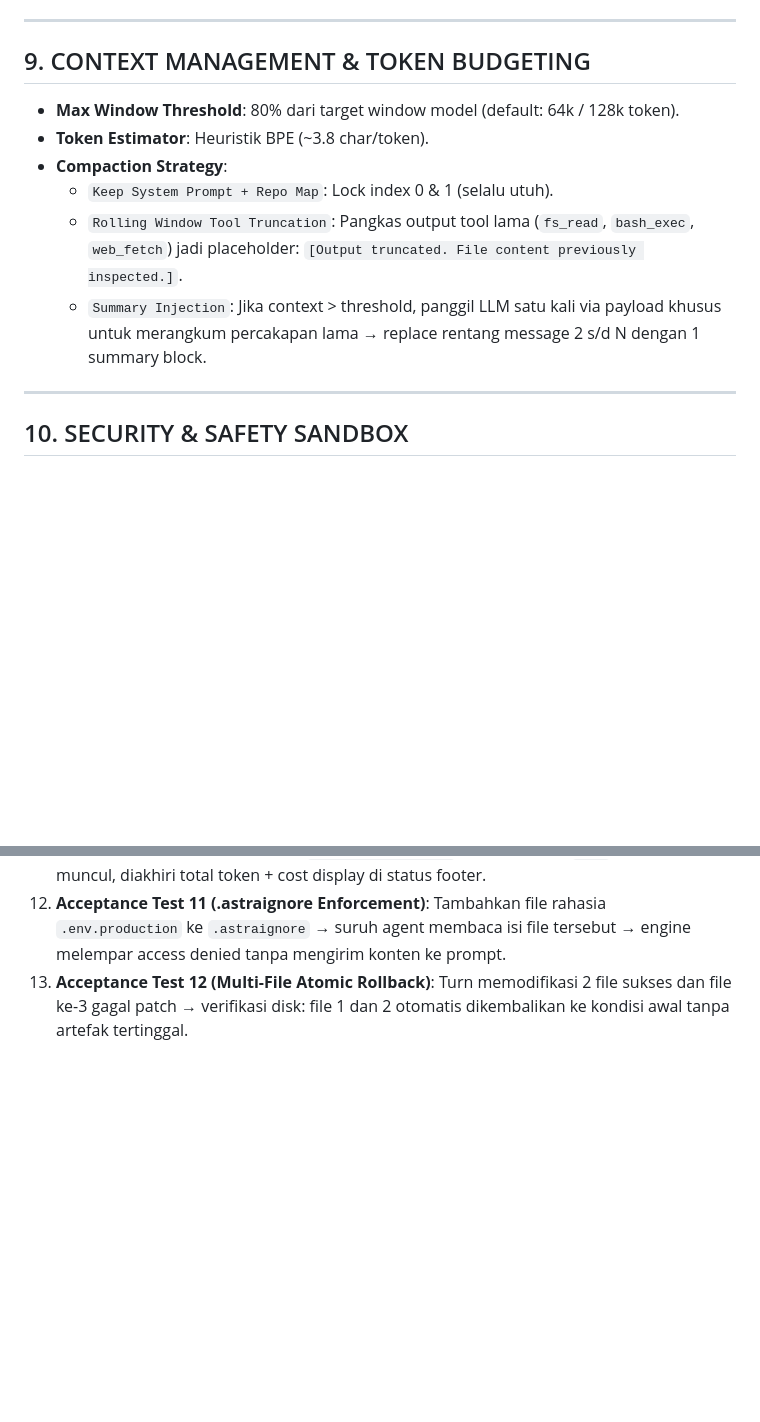
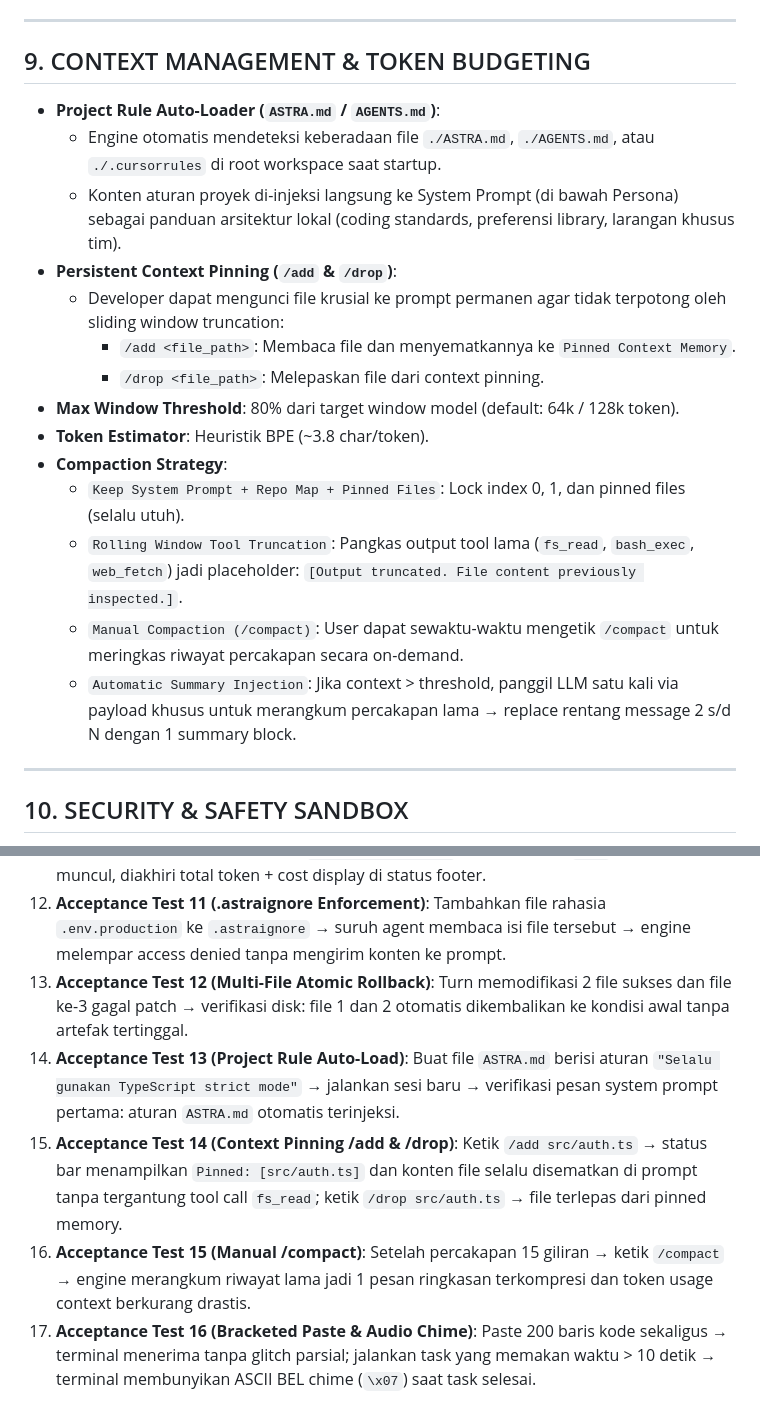
Before and after one commit to NotVann/Model-Proof, a Markdown page: PRD-ASTRA-CLI.md, 2 parts joined by grey strips. GitHub-like rendering; blank space fills up the shorter version.

Commit message:
docs: add project rules, pinning, manual compact, and chime to PRD

```diff
--- a/PRD-ASTRA-CLI.md
+++ b/PRD-ASTRA-CLI.md
@@ -160,12 +160,20 @@ Terminal Markdown Render → Wait Next Stdin
 ---
 
 ## 9. CONTEXT MANAGEMENT & TOKEN BUDGETING
+- **Project Rule Auto-Loader (`ASTRA.md` / `AGENTS.md`)**:
+  - Engine otomatis mendeteksi keberadaan file `./ASTRA.md`, `./AGENTS.md`, atau `./.cursorrules` di root workspace saat startup.
+  - Konten aturan proyek di-injeksi langsung ke System Prompt (di bawah Persona) sebagai panduan arsitektur lokal (coding standards, preferensi library, larangan khusus tim).
+- **Persistent Context Pinning (`/add` & `/drop`)**:
+  - Developer dapat mengunci file krusial ke prompt permanen agar tidak terpotong oleh sliding window truncation:
+    - `/add <file_path>`: Membaca file dan menyematkannya ke `Pinned Context Memory`.
+    - `/drop <file_path>`: Melepaskan file dari context pinning.
 - **Max Window Threshold**: 80% dari target window model (default: 64k / 128k token).
 - **Token Estimator**: Heuristik BPE (~3.8 char/token).
 - **Compaction Strategy**:
-  - `Keep System Prompt + Repo Map`: Lock index 0 & 1 (selalu utuh).
+  - `Keep System Prompt + Repo Map + Pinned Files`: Lock index 0, 1, dan pinned files (selalu utuh).
   - `Rolling Window Tool Truncation`: Pangkas output tool lama (`fs_read`, `bash_exec`, `web_fetch`) jadi placeholder: `[Output truncated. File content previously inspected.]`.
-  - `Summary Injection`: Jika context > threshold, panggil LLM satu kali via payload khusus untuk merangkum percakapan lama → replace rentang message 2 s/d N dengan 1 summary block.
+  - `Manual Compaction (/compact)`: User dapat sewaktu-waktu mengetik `/compact` untuk meringkas riwayat percakapan secara on-demand.
+  - `Automatic Summary Injection`: Jika context > threshold, panggil LLM satu kali via payload khusus untuk merangkum percakapan lama → replace rentang message 2 s/d N dengan 1 summary block.
 
 ---
 
@@ -278,3 +298,7 @@ Terminal Markdown Render → Wait Next Stdin
 11. **Acceptance Test 10 (Stopwatch & Telemetry)**: Kirim prompt complex → terminal menampilkan live timer berkedip `Thinking... (X.Xs)` dan mengunci `TTFT` saat token 1 muncul, diakhiri total token + cost display di status footer.
 12. **Acceptance Test 11 (.astraignore Enforcement)**: Tambahkan file rahasia `.env.production` ke `.astraignore` → suruh agent membaca isi file tersebut → engine melempar access denied tanpa mengirim konten ke prompt.
 13. **Acceptance Test 12 (Multi-File Atomic Rollback)**: Turn memodifikasi 2 file sukses dan file ke-3 gagal patch → verifikasi disk: file 1 dan 2 otomatis dikembalikan ke kondisi awal tanpa artefak tertinggal.
+14. **Acceptance Test 13 (Project Rule Auto-Load)**: Buat file `ASTRA.md` berisi aturan `"Selalu gunakan TypeScript strict mode"` → jalankan sesi baru → verifikasi pesan system prompt pertama: aturan `ASTRA.md` otomatis terinjeksi.
+15. **Acceptance Test 14 (Context Pinning /add & /drop)**: Ketik `/add src/auth.ts` → status bar menampilkan `Pinned: [src/auth.ts]` dan konten file selalu disematkan di prompt tanpa tergantung tool call `fs_read`; ketik `/drop src/auth.ts` → file terlepas dari pinned memory.
+16. **Acceptance Test 15 (Manual /compact)**: Setelah percakapan 15 giliran → ketik `/compact` → engine merangkum riwayat lama jadi 1 pesan ringkasan terkompresi dan token usage context berkurang drastis.
+17. **Acceptance Test 16 (Bracketed Paste & Audio Chime)**: Paste 200 baris kode sekaligus → terminal menerima tanpa glitch parsial; jalankan task yang memakan waktu > 10 detik → terminal membunyikan ASCII BEL chime (`\x07`) saat task selesai.
```
Also changed, not shown: other parts of PRD-ASTRA-CLI.md (+12 -0 lines).
